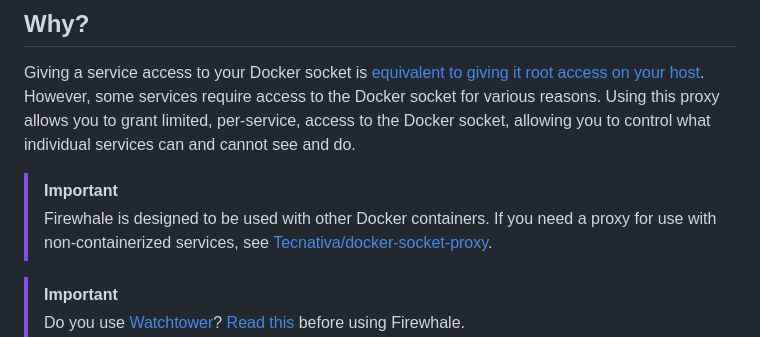
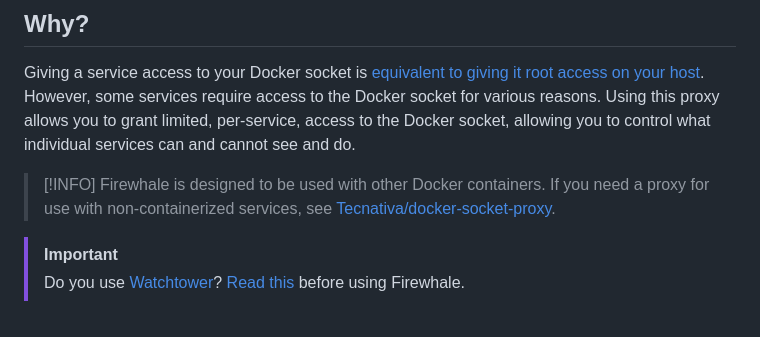
Before and after one commit to celsiusnarhwal/firewhale, a Markdown page: README.md, the part around the change. Rendered like a GitHub page.

```diff
--- a/README.md
+++ b/README.md
@@ -10,7 +10,7 @@ However, some services require access to the Docker socket for various reasons.
 limited, per-service, access to the Docker socket, allowing you to control what individual services can and cannot
 see and do.
 
-> [!IMPORTANT]
+> [!INFO]
 > Firewhale is designed to be used with other Docker containers. If you need a proxy for use with non-containerized
 > services, see [Tecnativa/docker-socket-proxy](https://github.com/tecnativa/docker-socket-proxy).
 
```
